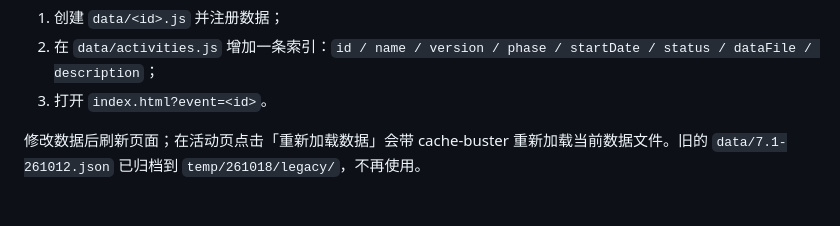
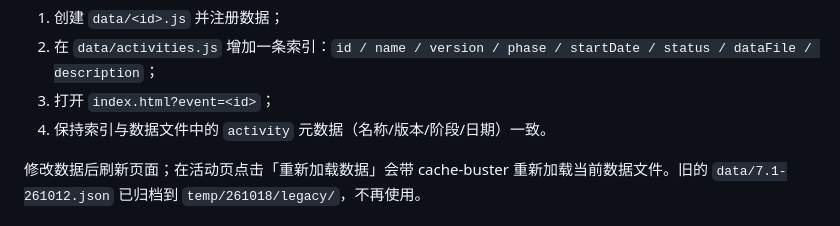
Before and after one commit to SleepCloudMX/genshin-activity, a Markdown page: CLAUDE.md, the part around the change. Drawn GitHub-style.

Commit message:
docs: 补充活动索引与数据元数据同步约定

```diff
--- a/CLAUDE.md
+++ b/CLAUDE.md
@@ -48,7 +48,8 @@ window.ACTIVITY_DATA_BY_ID["<id>"] = {
 
 1. 创建 `data/<id>.js` 并注册数据；
 2. 在 `data/activities.js` 增加一条索引：`id / name / version / phase / startDate / status / dataFile / description`；
-3. 打开 `index.html?event=<id>`。
+3. 打开 `index.html?event=<id>`；
+4. 保持索引与数据文件中的 `activity` 元数据（名称/版本/阶段/日期）一致。
 
 修改数据后刷新页面；在活动页点击「重新加载数据」会带 cache-buster 重新加载当前数据文件。旧的 `data/7.1-261012.json` 已归档到 `temp/261018/legacy/`，不再使用。
 
```
